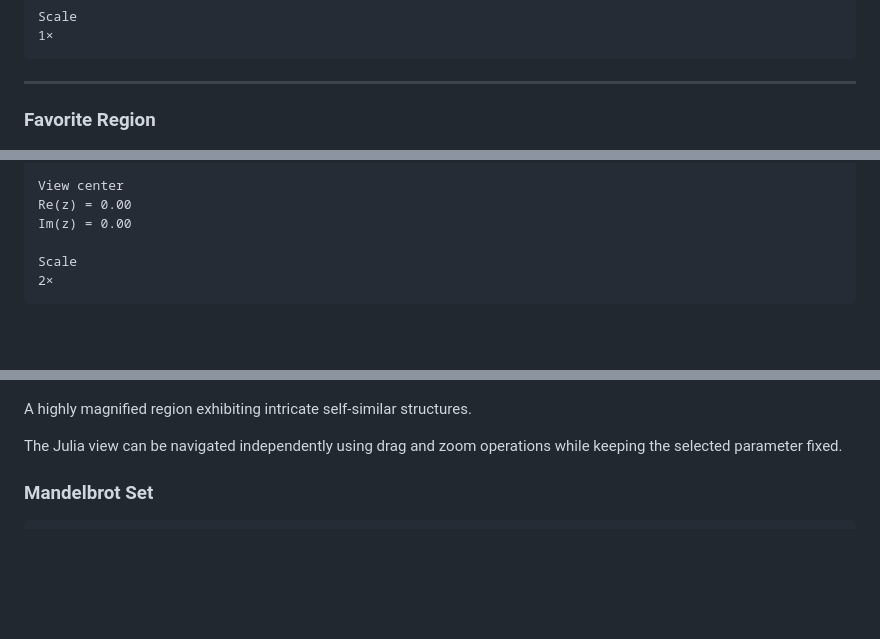
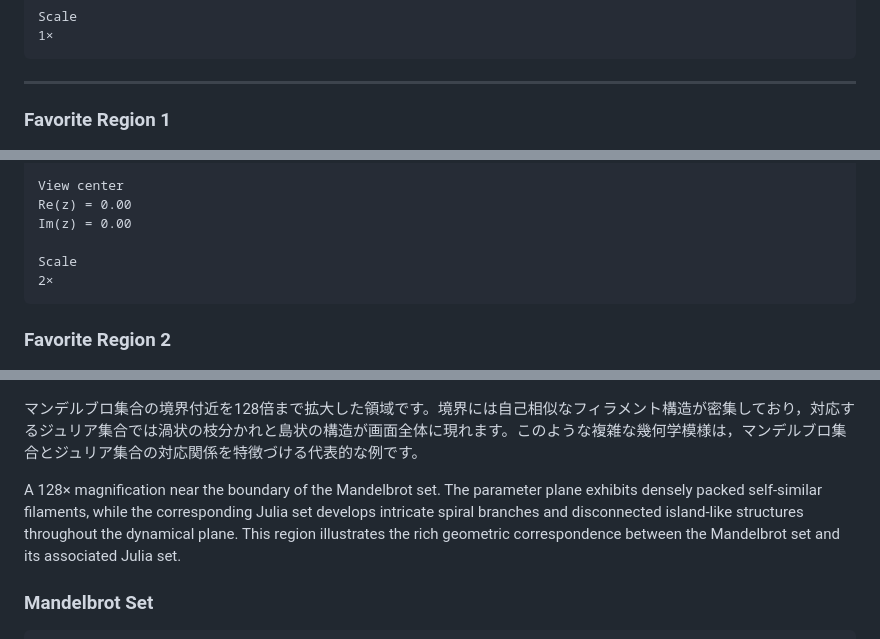
Before and after one commit to ametisto26/Mandelbrot-Julia-Explorer, a Markdown page: README.md, 3 parts joined by grey strips. Drawn GitHub-style; blank space fills up the shorter version.

````diff
--- a/README.md
+++ b/README.md
@@ -58,7 +58,7 @@ Scale
 
 ---
 
-### Favorite Region
+### Favorite Region 1
 
 ![Favorite Region](images/favorite_region1.png)
 
@@ -91,11 +91,13 @@ Scale
 2×
 ```
 
+### Favorite Region 2
+
 ![Favorite Region](images/favorite_region2.png)
 
-A highly magnified region exhibiting intricate self-similar structures.
+マンデルブロ集合の境界付近を128倍まで拡大した領域です。境界には自己相似なフィラメント構造が密集しており，対応するジュリア集合では渦状の枝分かれと島状の構造が画面全体に現れます。このような複雑な幾何学模様は，マンデルブロ集合とジュリア集合の対応関係を特徴づける代表的な例です。
 
-The Julia view can be navigated independently using drag and zoom operations while keeping the selected parameter fixed.
+A 128× magnification near the boundary of the Mandelbrot set. The parameter plane exhibits densely packed self-similar filaments, while the corresponding Julia set develops intricate spiral branches and disconnected island-like structures throughout the dynamical plane. This region illustrates the rich geometric correspondence between the Mandelbrot set and its associated Julia set.
 
 ### Mandelbrot Set
 
````
Also changed, not shown: other parts of README.md (+113 -2 lines), images/favorite_region3.png (added), 2 other files.
